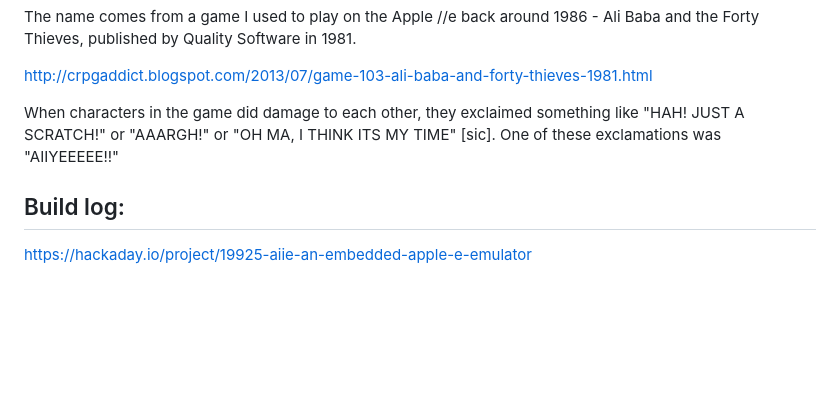
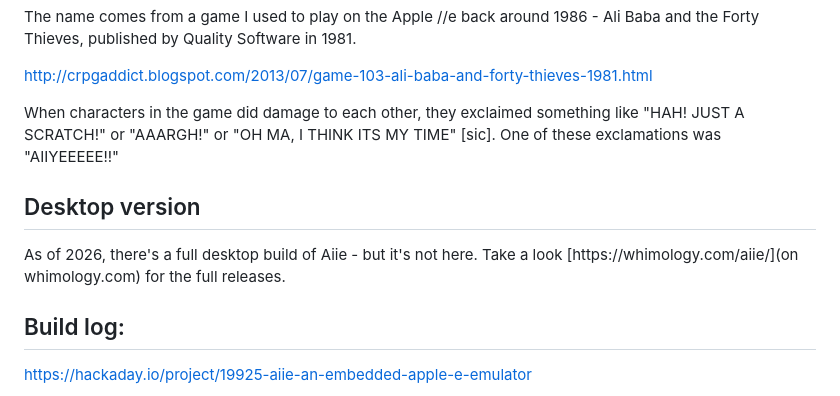
Before and after one commit to JorjBauer/aiie, a Markdown page: README.md, the part around the change. Drawn GitHub-style; blank space fills up the shorter version.

Commit message:
update readme to include desktop build info

```diff
--- a/README.md
+++ b/README.md
@@ -7,6 +7,10 @@ The name comes from a game I used to play on the Apple //e back around 1986 - Al
 [http://crpgaddict.blogspot.com/2013/07/game-103-ali-baba-and-forty-thieves-1981.html](http://crpgaddict.blogspot.com/2013/07/game-103-ali-baba-and-forty-thieves-1981.html)
 
 When characters in the game did damage to each other, they exclaimed something like "HAH! JUST A SCRATCH!" or "AAARGH!" or "OH MA, I THINK ITS MY TIME" [sic]. One of these exclamations was "AIIYEEEEE!!"
+
+## Desktop version
+
+As of 2026, there's a full desktop build of Aiie - but it's not here. Take a look [https://whimology.com/aiie/](on whimology.com) for the full releases.
 
 ## Build log:
 
```
